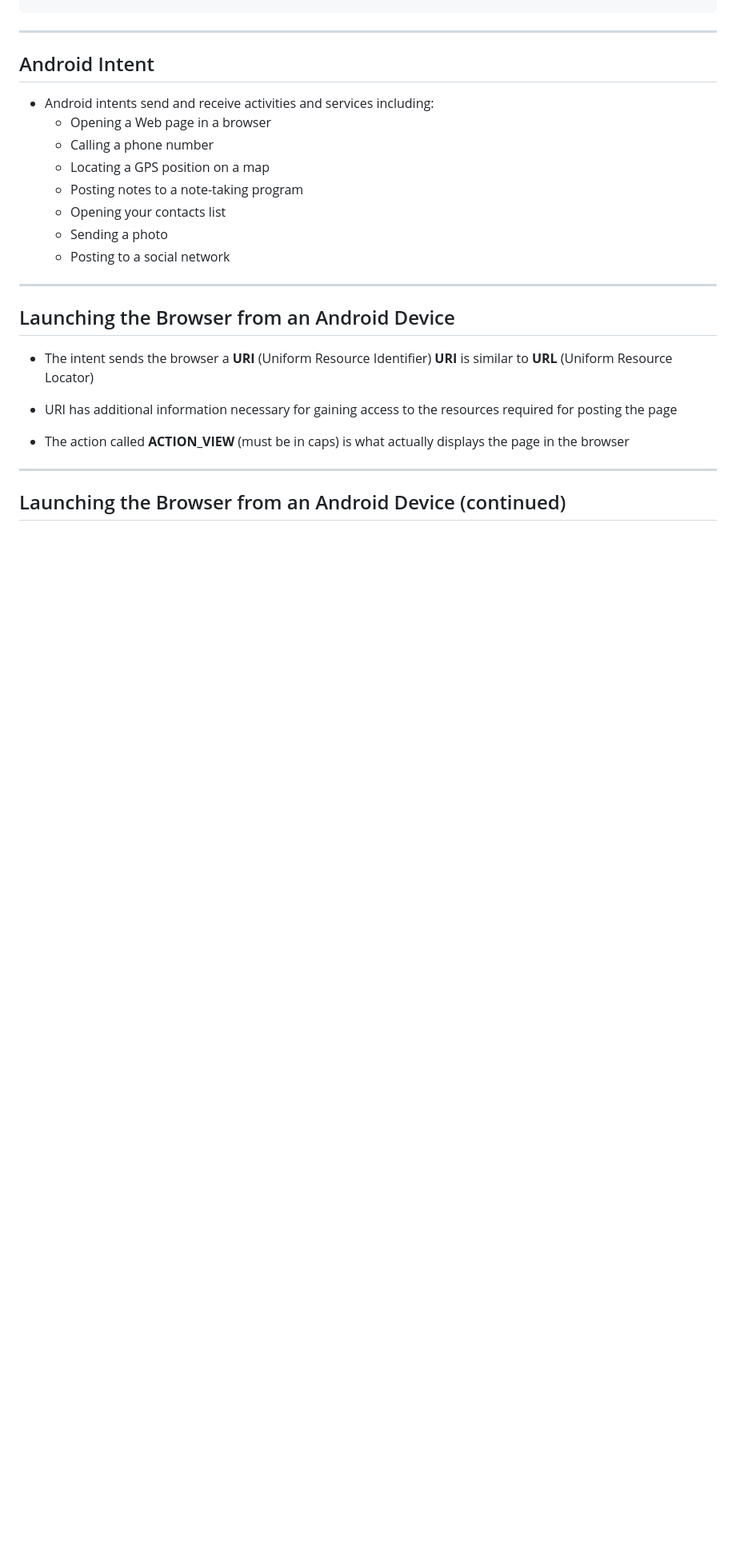
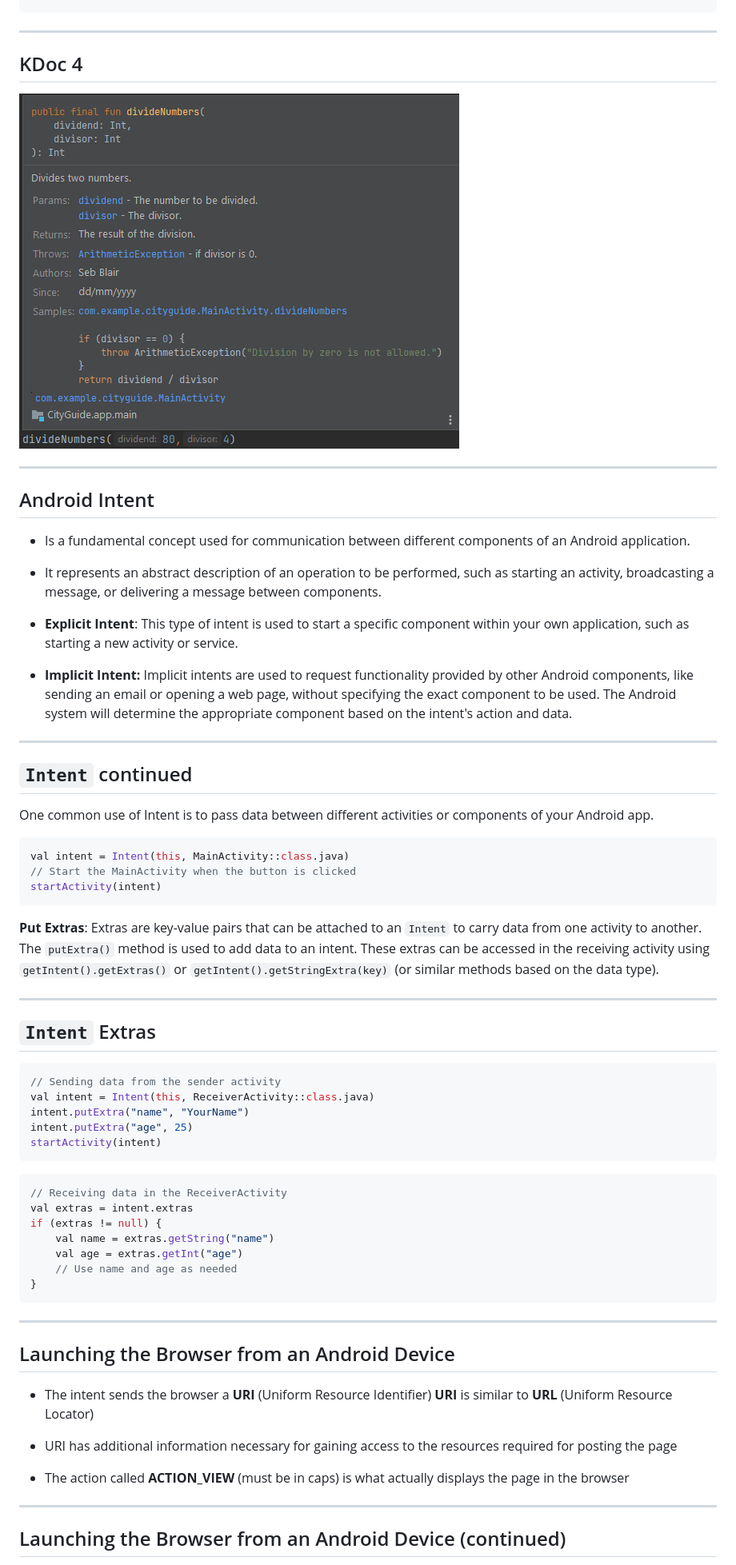
Before and after one commit to UniOfGreenwich/ELEE1146-COMP1836-Lectures, a Markdown page: content/ListsArraysandWebBrowsers/ListsArraysandWebBrowsers.md, the part around the change printed below. Shown: that part at 80% size. Rendered like a GitHub page; pictures changed too: figures/kdoc_example1.PNG (added); blank space fills up the shorter version.

Commit message:
mod/add: Refactored for Kotlin added KDocs and Adapter class

````diff
--- a/content/ListsArraysandWebBrowsers/ListsArraysandWebBrowsers.md
+++ b/content/ListsArraysandWebBrowsers/ListsArraysandWebBrowsers.md
@@ -272,16 +287,56 @@ for (i = 0; i < a.length; i++ ) { a[i] = 0; }
 
 ---
 
+## KDoc 4
+
+![center w:700](../../figures/kdoc_example1.PNG)
+
+---
+
 ## Android Intent
 
-- Android intents send and receive activities and services including:
-  - Opening a Web page in a browser
-  - Calling a phone number
-  - Locating a GPS position on a map
-  - Posting notes to a note-taking program
-  - Opening your contacts list
-  - Sending a photo
-  - Posting to a social network
+-  Is a fundamental concept used for communication between different components of an Android application.
+
+-  It represents an abstract description of an operation to be performed, such as starting an activity, broadcasting a message, or delivering a message between components.
+
+- **Explicit Intent**: This type of intent is used to start a specific component within your own application, such as starting a new activity or service.
+
+- **Implicit Intent:** Implicit intents are used to request functionality provided by other Android components, like sending an email or opening a web page, without specifying the exact component to be used. The Android system will determine the appropriate component based on the intent's action and data.
+
+---
+
+##  `Intent` continued
+One common use of Intent is to pass data between different activities or components of your Android app.
+```kt
+val intent = Intent(this, MainActivity::class.java)
+// Start the MainActivity when the button is clicked
+startActivity(intent)
+```
+
+**Put Extras**: Extras are key-value pairs that can be attached to an `Intent` to carry data from one activity to another. The `putExtra()` method is used to add data to an intent. These extras can be accessed in the receiving activity using `getIntent().getExtras()` or `getIntent().getStringExtra(key)` (or similar methods based on the data type).
+
+---
+
+## `Intent` Extras
+
+```kt
+// Sending data from the sender activity
+val intent = Intent(this, ReceiverActivity::class.java)
+intent.putExtra("name", "YourName")
+intent.putExtra("age", 25)
+startActivity(intent)
+```
+
+```kt
+// Receiving data in the ReceiverActivity
+val extras = intent.extras
+if (extras != null) {
+    val name = extras.getString("name")
+    val age = extras.getInt("age")
+    // Use name and age as needed
+}
+```
+
 
 ---
 ## Launching the Browser from an Android Device
````
Also changed, not shown: other parts of content/ListsArraysandWebBrowsers/ListsArraysandWebBrowsers.md (+172 -146 lines), figures/kdoc_example0.PNG (added), figures/recyclerviewcontrol1.PNG (added).
